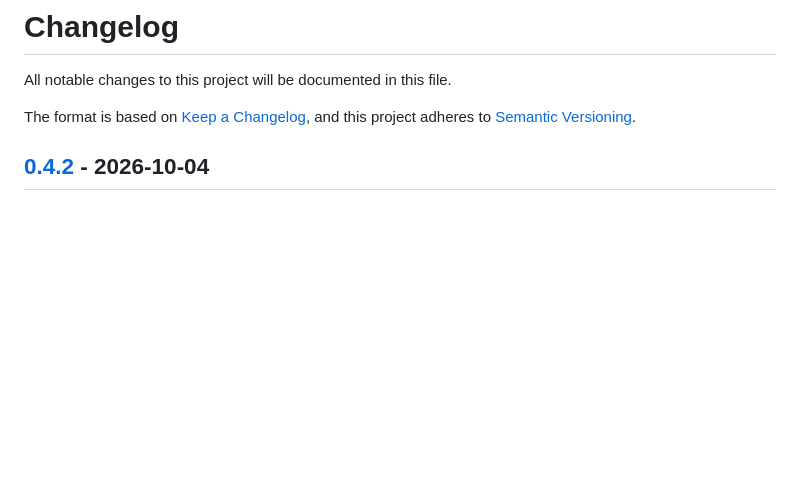
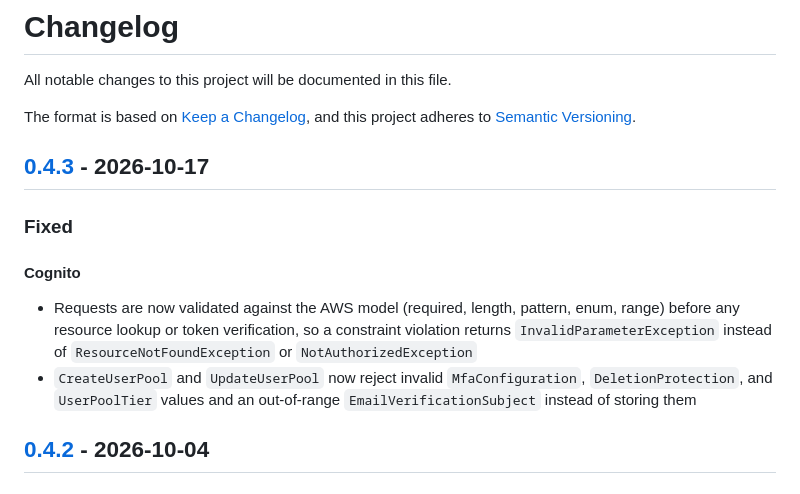
Before and after one commit to optiflowic/kumolo, a Markdown page: CHANGELOG.md, the part around one of its changes. GitHub-like rendering; blank space fills up the shorter version.

Commit message:
docs: add v0.4.3 CHANGELOG entry

```diff
--- a/CHANGELOG.md
+++ b/CHANGELOG.md
@@ -4,6 +4,15 @@ All notable changes to this project will be documented in this file.
 
 The format is based on [Keep a Changelog](https://keepachangelog.com/en/1.0.0/),
 and this project adheres to [Semantic Versioning](https://semver.org/spec/v2.0.0.html).
+
+## [0.4.3] - 2026-10-17
+
+### Fixed
+
+#### Cognito
+
+- Requests are now validated against the AWS model (required, length, pattern, enum, range) before any resource lookup or token verification, so a constraint violation returns `InvalidParameterException` instead of `ResourceNotFoundException` or `NotAuthorizedException`
+- `CreateUserPool` and `UpdateUserPool` now reject invalid `MfaConfiguration`, `DeletionProtection`, and `UserPoolTier` values and an out-of-range `EmailVerificationSubject` instead of storing them
 
 ## [0.4.2] - 2026-10-04
 
```
Also changed, not shown: other parts of CHANGELOG.md (+1 -0 lines).
